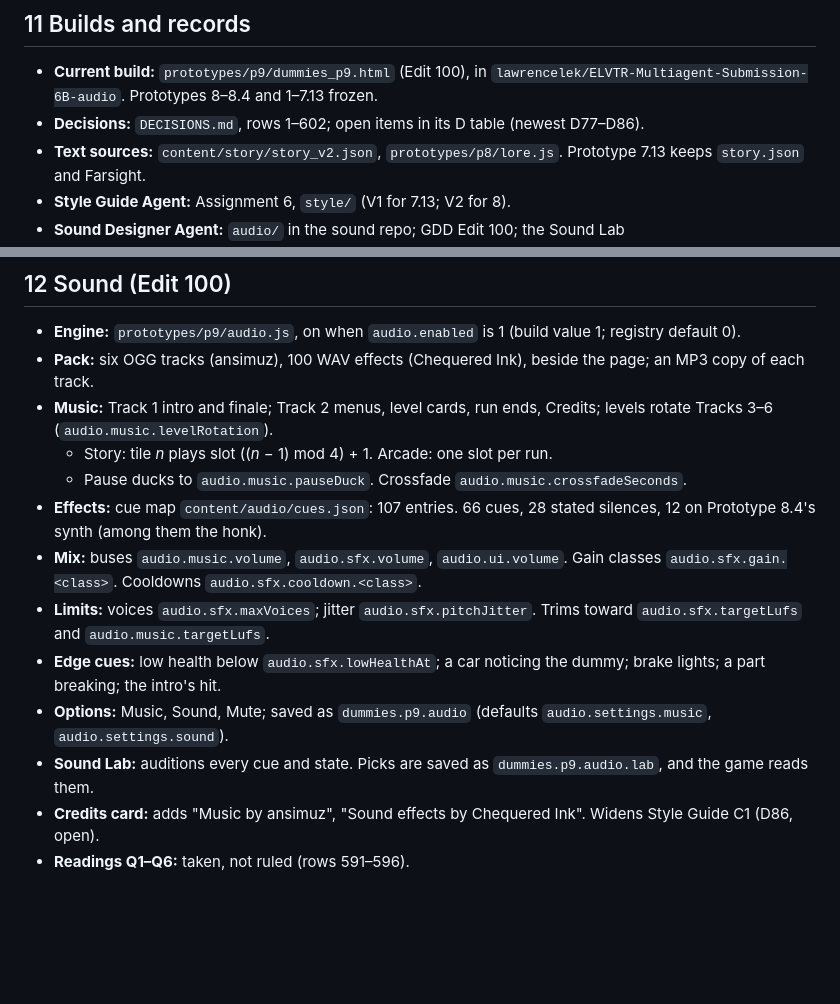
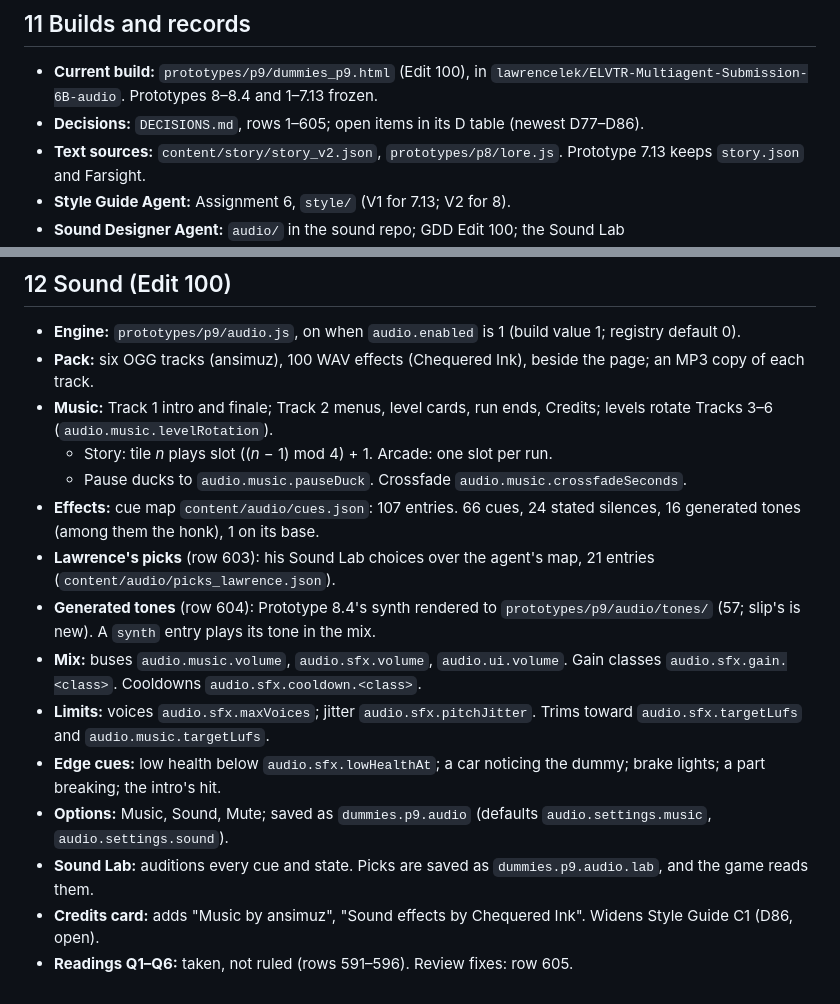
Before and after one commit to lawrencelek/ELVTR-Multiagent-Submission-6B-audio, a Markdown page: coder/gdd/DUMMIES_GDD_Current_State_Edit100.md, 2 parts joined by grey strips. GitHub-like rendering; blank space fills up the shorter version.

Commit message:
GDD current state: Lawrence's picks and the generated tones
Co-Authored-By: Claude Opus 5.5 <noreply@anthropic.com>
Claude-Session: https://claude.ai/code/session_0178chfCgkW112HS5Gts98Yd

```diff
--- a/coder/gdd/DUMMIES_GDD_Current_State_Edit100.md
+++ b/coder/gdd/DUMMIES_GDD_Current_State_Edit100.md
@@ -102,7 +102,7 @@
 ## 11 Builds and records
 
 - **Current build:** `prototypes/p9/dummies_p9.html` (Edit 100), in `lawrencelek/ELVTR-Multiagent-Submission-6B-audio`. Prototypes 8–8.4 and 1–7.13 frozen.
-- **Decisions:** `DECISIONS.md`, rows 1–602; open items in its D table (newest D77–D86).
+- **Decisions:** `DECISIONS.md`, rows 1–605; open items in its D table (newest D77–D86).
 - **Text sources:** `content/story/story_v2.json`, `prototypes/p8/lore.js`. Prototype 7.13 keeps `story.json` and Farsight.
 - **Style Guide Agent:** Assignment 6, `style/` (V1 for 7.13; V2 for 8).
 - **Sound Designer Agent:** `audio/` in the sound repo; GDD Edit 100; the Sound Lab `prototypes/p9/sound_lab.html`.
@@ -114,11 +114,13 @@
 - **Music:** Track 1 intro and finale; Track 2 menus, level cards, run ends, Credits; levels rotate Tracks 3–6 (`audio.music.levelRotation`).
   - Story: tile *n* plays slot ((*n* − 1) mod 4) + 1. Arcade: one slot per run.
   - Pause ducks to `audio.music.pauseDuck`. Crossfade `audio.music.crossfadeSeconds`.
-- **Effects:** cue map `content/audio/cues.json`: 107 entries. 66 cues, 28 stated silences, 12 on Prototype 8.4's synth (among them the honk).
+- **Effects:** cue map `content/audio/cues.json`: 107 entries. 66 cues, 24 stated silences, 16 generated tones (among them the honk), 1 on its base.
+- **Lawrence's picks** (row 603): his Sound Lab choices over the agent's map, 21 entries (`content/audio/picks_lawrence.json`).
+- **Generated tones** (row 604): Prototype 8.4's synth rendered to `prototypes/p9/audio/tones/` (57; slip's is new). A `synth` entry plays its tone in the mix.
 - **Mix:** buses `audio.music.volume`, `audio.sfx.volume`, `audio.ui.volume`. Gain classes `audio.sfx.gain.<class>`. Cooldowns `audio.sfx.cooldown.<class>`.
 - **Limits:** voices `audio.sfx.maxVoices`; jitter `audio.sfx.pitchJitter`. Trims toward `audio.sfx.targetLufs` and `audio.music.targetLufs`.
 - **Edge cues:** low health below `audio.sfx.lowHealthAt`; a car noticing the dummy; brake lights; a part breaking; the intro's hit.
 - **Options:** Music, Sound, Mute; saved as `dummies.p9.audio` (defaults `audio.settings.music`, `audio.settings.sound`).
 - **Sound Lab:** auditions every cue and state. Picks are saved as `dummies.p9.audio.lab`, and the game reads them.
 - **Credits card:** adds "Music by ansimuz", "Sound effects by Chequered Ink". Widens Style Guide C1 (D86, open).
-- **Readings Q1–Q6:** taken, not ruled (rows 591–596).
+- **Readings Q1–Q6:** taken, not ruled (rows 591–596). Review fixes: row 605.
```
